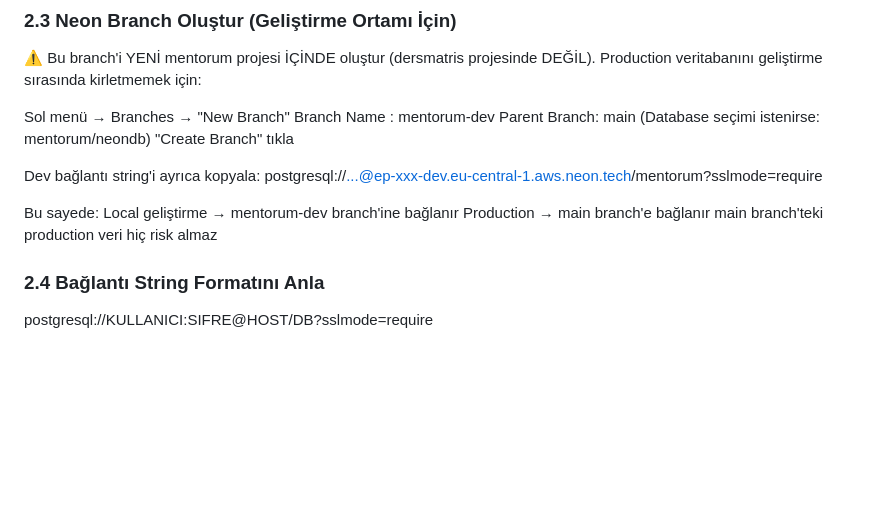
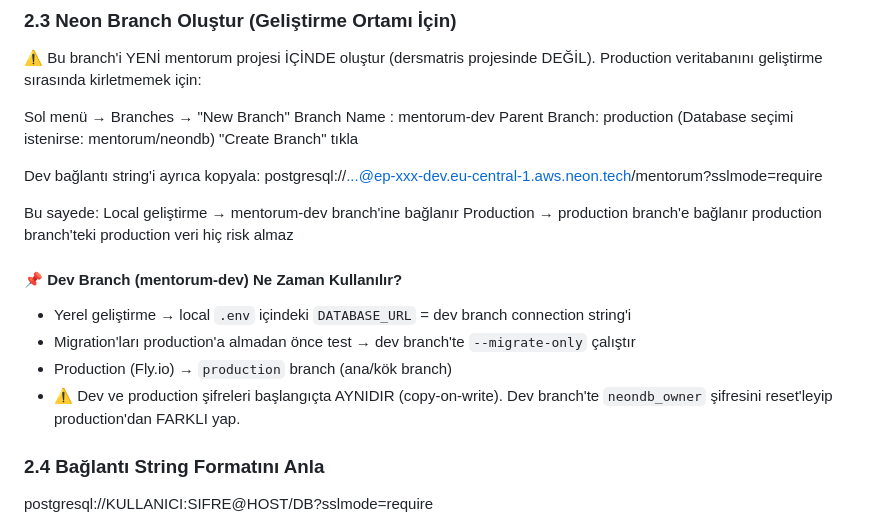
Before and after one commit to canoser/tasklist, a Markdown page: mentörüm/docs/ALTYAPI_KURULUM.md, the part around the change. Rendered like a GitHub page; blank space fills up the shorter version.

Commit message:
docs: Neon branch adını production yap + dev branch kullanım notu + kod değişikliği gerekmez notu

```diff
--- a/mentörüm/docs/ALTYAPI_KURULUM.md
+++ b/mentörüm/docs/ALTYAPI_KURULUM.md
@@ -87,7 +87,7 @@ Production veritabanını geliştirme sırasında kirletmemek için:
 
   Sol menü → Branches → "New Branch"
   Branch Name  : mentorum-dev
-  Parent Branch: main
+  Parent Branch: production
   (Database seçimi istenirse: mentorum/neondb)
   "Create Branch" tıkla
 
@@ -96,8 +96,14 @@ Production veritabanını geliştirme sırasında kirletmemek için:
 
 Bu sayede:
   Local geliştirme → mentorum-dev branch'ine bağlanır
-  Production       → main branch'e bağlanır
-  main branch'teki production veri hiç risk almaz
+  Production       → production branch'e bağlanır
+  production branch'teki production veri hiç risk almaz
+
+#### 📌 Dev Branch (mentorum-dev) Ne Zaman Kullanılır?
+- Yerel geliştirme → local `.env` içindeki `DATABASE_URL` = dev branch connection string'i
+- Migration'ları production'a almadan önce test → dev branch'te `--migrate-only` çalıştır
+- Production (Fly.io) → `production` branch (ana/kök branch)
+- ⚠️ Dev ve production şifreleri başlangıçta AYNIDIR (copy-on-write). Dev branch'te `neondb_owner` şifresini reset'leyip production'dan FARKLI yap.
 
 ### 2.4 Bağlantı String Formatını Anla
 
```
Also changed, not shown: mentörüm/docs/KOD_PLANI.md (+3 -1 lines).
